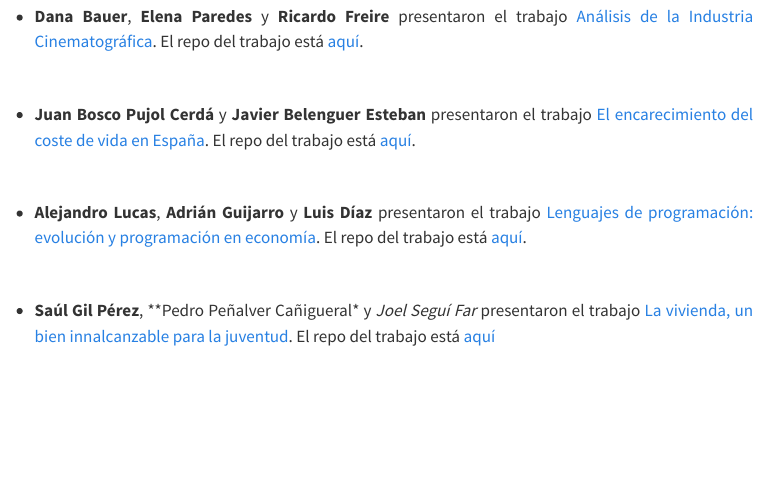
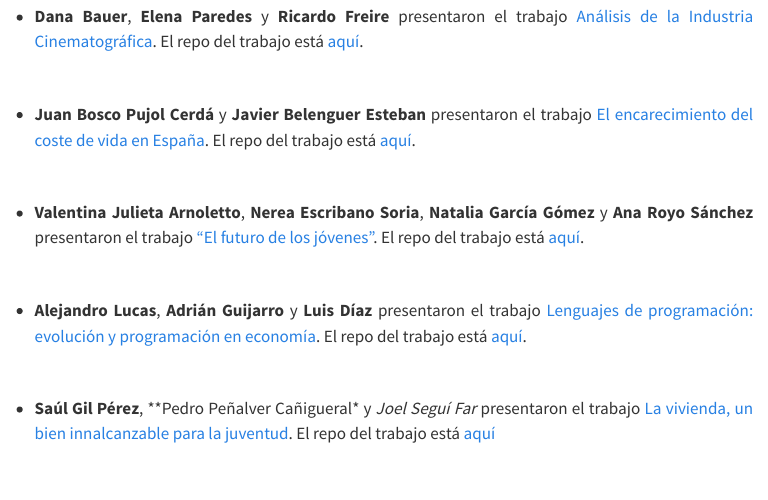
Before and after one commit to perezp44/intro-ds-23-24-web, a Quarto document (05-trabajos-estudiantes.qmd): the page in a window 1100 px wide, from 500 px down. Rendered offline with R 4.5, knitr and Pandoc in place of Quarto, with nearby package versions; menus at the side of the page are left out.

Commit message:
todo a Github

```diff
--- a/05-trabajos-estudiantes.qmd
+++ b/05-trabajos-estudiantes.qmd
@@ -42,6 +42,13 @@ Como parte de la evaluación continua, los estudiantes del curso 2023-24, elabor
 
 <br>
 
+
+-   **Valentina Julieta Arnoletto**, **Nerea Escribano Soria**, **Natalia García Gómez** y **Ana Royo Sánchez** presentaron el trabajo ["El futuro de los jóvenes"](https://valentinaarnoletto.github.io/trabajo_BigData_equipo/){target="_blank"}. El repo del trabajo está [aquí](https://github.com/valentinaarnoletto/trabajo_BigData_equipo){target="_blank"}.
+
+
+
+<br>
+
 -   **Alejandro Lucas**, **Adrián Guijarro** y **Luis Díaz** presentaron el trabajo [Lenguajes de programación: evolución y programación en economía](https://aluse33.github.io/trabajo_BigData_equipo/){target="_blank"}. El repo del trabajo está [aquí](https://github.com/aluse33/trabajo_BigData_equipo){target="_blank"}.
 
 
```
Also changed, not shown: docs/search.json, 2 other files.
